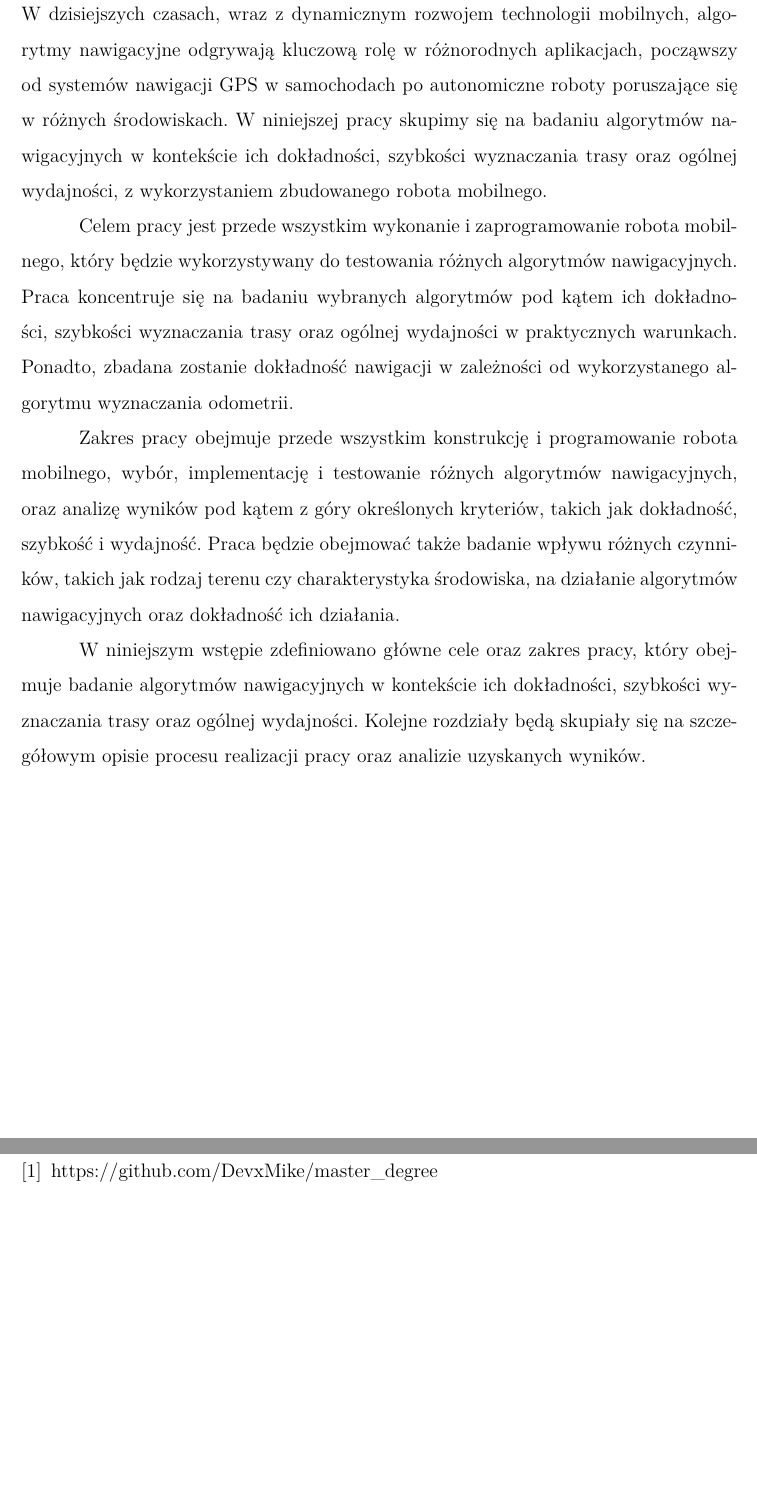
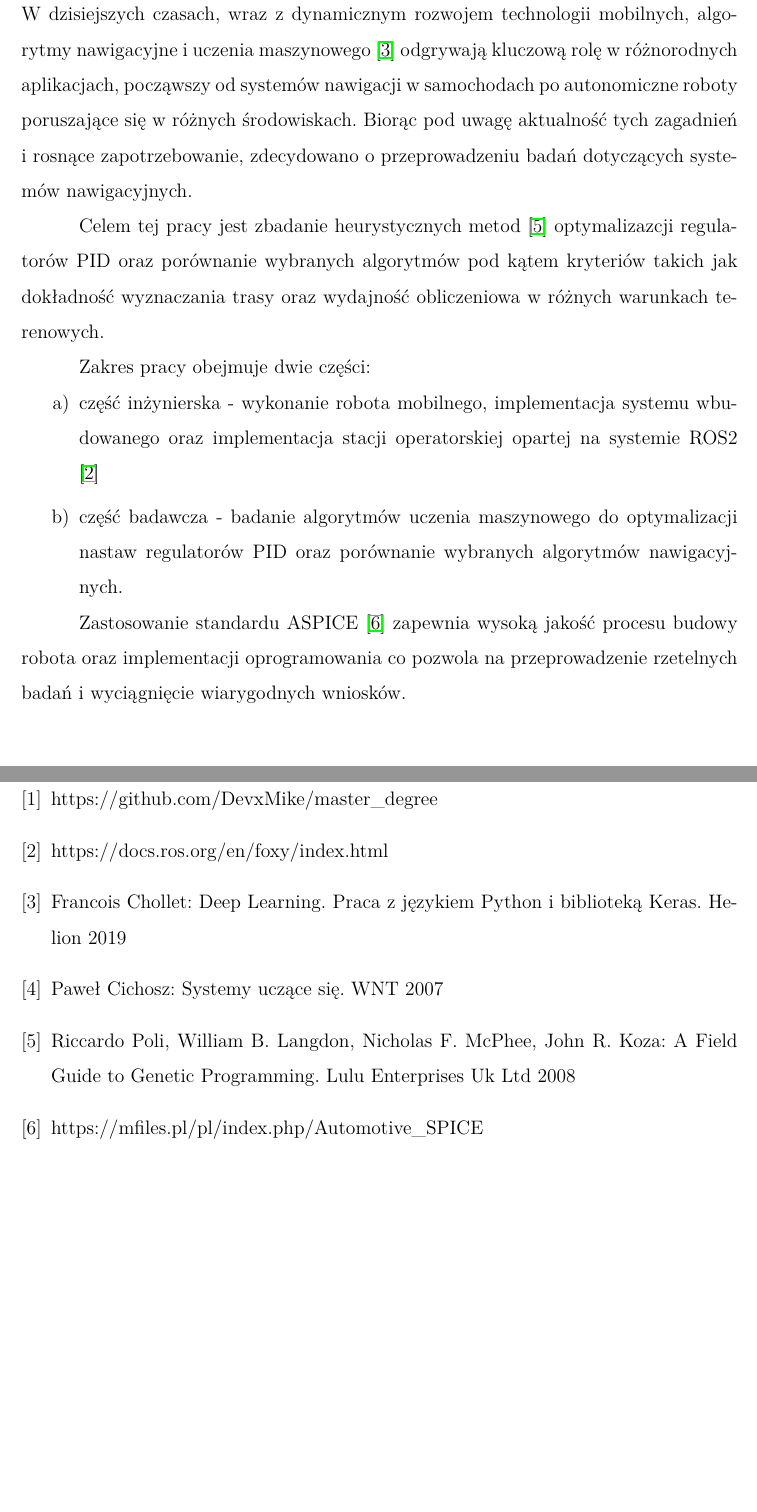
Before and after one commit to DevxMike/master_degree, a LaTeX thesis (thesis/weiiszablon.tex): two parts of pages 6 and 12 of 13, joined at a grey line, cut so that both start at the same text, the shorter picture padded with empty space. Compiled offline with pdfLaTeX.

Commit message:
changed introduction

```diff
--- a/thesis/weiiszablon.tex
+++ b/thesis/weiiszablon.tex
@@ -37,11 +37,12 @@
 %%% promotor ze stopniami naukowymi po angielsku
 \supervisorEN{Dariusz Rzońca, dr. engineer}
 
-\abstract{Praca koncentruje się na badaniu różnych algorytmów nawigacyjnych z wykorzystaniem zbudowanego robota mobilnego, który został skonstruowany zgodnie z procedurami ASPICE. Celem jest ocena dokładności, szybkości wyznaczania trasy oraz ogólnej wydajności tych algorytmów. Badania obejmują również wpływ rodzaju algorytmu odometrii na dokładność nawigacji. Analiza wyników pozwoli wyciągnąć wnioski dotyczące skuteczności i efektywności badanych algorytmów nawigacyjnych. Dzięki zastosowaniu standardów ASPICE zapewniona została wysoka jakość procesu budowy robota, co umożliwia rzetelne i wiarygodne badania nad jego funkcjonalnością i algorytmami nawigacyjnymi.}
-\abstractEN{The work focuses on investigating different navigation algorithms using a built mobile robot that has been constructed according to ASPICE procedures. The aim is to evaluate the accuracy, routing speed and overall performance of these algorithms. The research also includes the influence of the type of odometry algorithm on navigation accuracy. Analysis of the results will allow conclusions to be drawn regarding the effectiveness and efficiency of the navigation algorithms under study. Through the use of ASPICE standards, the high quality of the robot's construction process is ensured, enabling reliable and credible research into its functionality and navigation algorithms.}
+\abstract{Praca koncentruje się na badaniu wybranych algorytmów nawigacyjnych oraz metod optymalizacji nastaw regulatorów PID z wykorzystaniem zbudowanego robota mobilnego, który został skonstruowany zgodnie z procedurami ASPICE. Celem jest ocena dokładności, szybkości wyznaczania trasy oraz ogólnej wydajności tych algorytmów. Badania obejmują również wpływ rodzaju algorytmu odometrii na dokładność nawigacji. Analiza wyników pozwoli wyciągnąć wnioski dotyczące skuteczności i efektywności badanych algorytmów nawigacyjnych. Dzięki zastosowaniu standardów ASPICE zapewniona została wysoka jakość procesu budowy robota, co umożliwia rzetelne i wiarygodne badania nad jego funkcjonalnością i algorytmami nawigacyjnymi.}
+\abstractEN{
+The work focuses on the study of selected navigation algorithms and methods for optimising PID controller settings using a built mobile robot that has been constructed according to ASPICE procedures. The aim is to evaluate the accuracy, routing speed and overall performance of these algorithms. The research also includes the influence of the type of odometry algorithm on navigation accuracy. Analysis of the results will allow conclusions to be drawn regarding the effectiveness and efficiency of the navigation algorithms studied. Through the use of ASPICE standards, the high quality of the robot construction process is ensured, enabling reliable and credible research into its functionality and navigation algorithms.}
 
-\keywords{Algorytmy nawigacyjne, Robot mobilny, Inżynieria, ASPICE, Badania}
-\keywordsEN{Navigation algorithms, Mobile robot, Engineering, ASPICE, Research}
+\keywords{Algorytmy nawigacyjne, Robot mobilny, Inżynieria, ASPICE, Machine Learning}
+\keywordsEN{Navigation algorithms, Mobile robot, Engineering, ASPICE, Machine Learning}
 
 
 \begin{document}
@@ -62,13 +63,17 @@
 
 
 \section{Wstęp}
-W dzisiejszych czasach, wraz z dynamicznym rozwojem technologii mobilnych, algorytmy nawigacyjne odgrywają kluczową rolę w różnorodnych aplikacjach, począwszy od systemów nawigacji GPS w samochodach po autonomiczne roboty poruszające się w różnych środowiskach. W niniejszej pracy skupimy się na badaniu algorytmów nawigacyjnych w kontekście ich dokładności, szybkości wyznaczania trasy oraz ogólnej wydajności, z wykorzystaniem zbudowanego robota mobilnego.
+W dzisiejszych czasach, wraz z dynamicznym rozwojem technologii mobilnych, algorytmy nawigacyjne i uczenia maszynowego \cite{deepLearning} odgrywają kluczową rolę w różnorodnych aplikacjach, począwszy od systemów nawigacji w samochodach po autonomiczne roboty poruszające się w różnych środowiskach. Biorąc pod uwagę aktualność tych zagadnień i rosnące zapotrzebowanie, zdecydowano o przeprowadzeniu badań dotyczących systemów nawigacyjnych.
 
-Celem pracy jest przede wszystkim wykonanie i zaprogramowanie robota mobilnego, który będzie wykorzystywany do testowania różnych algorytmów nawigacyjnych. Praca koncentruje się na badaniu wybranych algorytmów pod kątem ich dokładności, szybkości wyznaczania trasy oraz ogólnej wydajności w praktycznych warunkach. Ponadto, zbadana zostanie dokładność nawigacji w zależności od wykorzystanego algorytmu wyznaczania odometrii.
+Celem tej pracy jest zbadanie heurystycznych metod \cite{genetics} optymalizazcji regulatorów PID oraz porównanie wybranych algorytmów pod kątem kryteriów takich jak dokładność wyznaczania trasy oraz wydajność obliczeniowa w różnych warunkach terenowych.
 
-Zakres pracy obejmuje przede wszystkim konstrukcję i programowanie robota mobilnego, wybór, implementację i testowanie różnych algorytmów nawigacyjnych, oraz analizę wyników pod kątem z góry określonych kryteriów, takich jak dokładność, szybkość i wydajność. Praca będzie obejmować także badanie wpływu różnych czynników, takich jak rodzaj terenu czy charakterystyka środowiska, na działanie algorytmów nawigacyjnych oraz dokładność ich działania.
+Zakres pracy obejmuje dwie części:
+\begin{enumerate}[label=\alph*), leftmargin=1.25cm]
+	\item część inżynierska - wykonanie robota mobilnego, implementacja systemu wbudowanego oraz implementacja stacji operatorskiej opartej na systemie ROS2 \cite{ros}
+	\item część badawcza - badanie algorytmów uczenia maszynowego do optymalizacji nastaw regulatorów PID oraz porównanie wybranych algorytmów nawigacyjnych.
+\end{enumerate}
 
-W niniejszym wstępie zdefiniowano główne cele oraz zakres pracy, który obejmuje badanie algorytmów nawigacyjnych w kontekście ich dokładności, szybkości wyznaczania trasy oraz ogólnej wydajności. Kolejne rozdziały będą skupiały się na szczegółowym opisie procesu realizacji pracy oraz analizie uzyskanych wyników.
+Zastosowanie standardu ASPICE \cite{SPICE} zapewnia wysoką jakość procesu budowy robota oraz implementacji oprogramowania co pozwola na przeprowadzenie rzetelnych badań i wyciągnięcie wiarygodnych wniosków.
 
 \section{Inżynierska część projektu}
 
@@ -116,12 +121,13 @@ Przeprowadzone badania oraz uzyskane wyniki pozwolą wyciągnąć wnioski dotycz
 
 \addcontentsline{toc}{section}{Literatura}
 
-\begin{thebibliography}{4}
+\begin{thebibliography}{6}
 \bibitem{repo} https://github.com/DevxMike/master\_degree
-%\bibitem{Jakubczyk1997} Jakubczyk T., Klette A.: Pomiary w akustyce. WNT, Warszawa 1997.
-%\bibitem{Barski2011} Barski S.: Modele transmitancji. Elektronika praktyczna, nr 7/2011, str. 15-18.
-%\bibitem{dokum} Czujnik S200. Dokumentacja techniczno-ruchowa. Lumel, Zielona Góra, 2001.
-%\bibitem{Pawluk2001} Pawluk K.: Jak pisać teksty techniczne poprawnie, Wiadomości Elektrotechniczne, Nr 12, 2001, str. 513-515.
+\bibitem{ros} https://docs.ros.org/en/foxy/index.html
+\bibitem{deepLearning} Francois Chollet: Deep Learning. Praca z językiem Python i biblioteką Keras. Helion 2019
+\bibitem{RL} Paweł Cichosz: Systemy uczące się. WNT 2007
+\bibitem{genetics}  Riccardo Poli, William B. Langdon, Nicholas F. McPhee, John R. Koza: A Field Guide to Genetic Programming. Lulu Enterprises Uk Ltd 2008
+\bibitem{SPICE} https://mfiles.pl/pl/index.php/Automotive\_SPICE
 \end{thebibliography}
 
 \clearpage
```
Also changed, not shown: thesis/weiiszablon.pdf, thesis/weiiszablon.tex (2 more changed lines), 3 other files.
